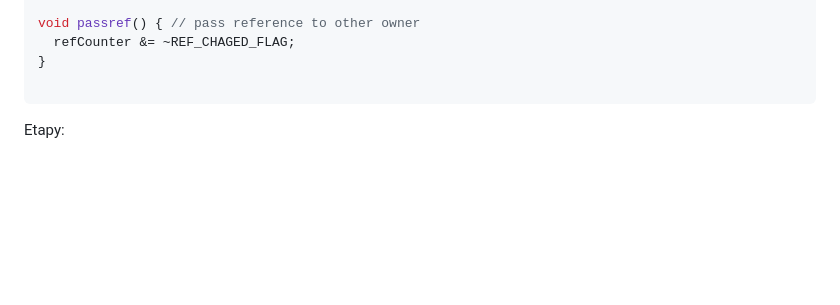
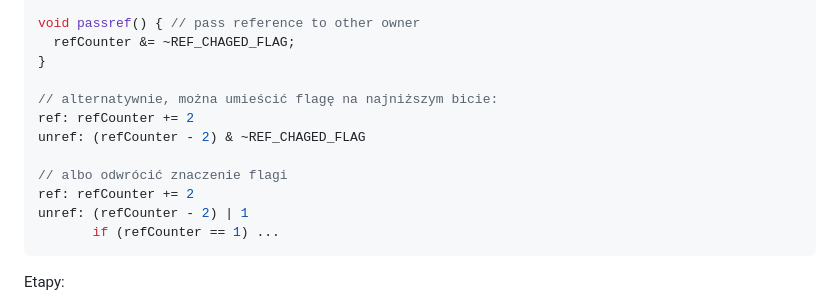
Before and after one commit to kildom/deprecated, a Markdown page: notes/incremental-gc.md, the part around the change. Rendered like a GitHub page; blank space fills up the shorter version.

````diff
--- a/notes/incremental-gc.md
+++ b/notes/incremental-gc.md
@@ -20,6 +20,14 @@ void passref() { // pass reference to other owner
   refCounter &= ~REF_CHAGED_FLAG;
 }
 
+// alternatywnie, można umieścić flagę na najniższym bicie:
+ref: refCounter += 2
+unref: (refCounter - 2) & ~REF_CHAGED_FLAG
+
+// albo odwrócić znaczenie flagi
+ref: refCounter += 2
+unref: (refCounter - 2) | 1
+       if (refCounter == 1) ...
 ```
 
 Etapy:
````
